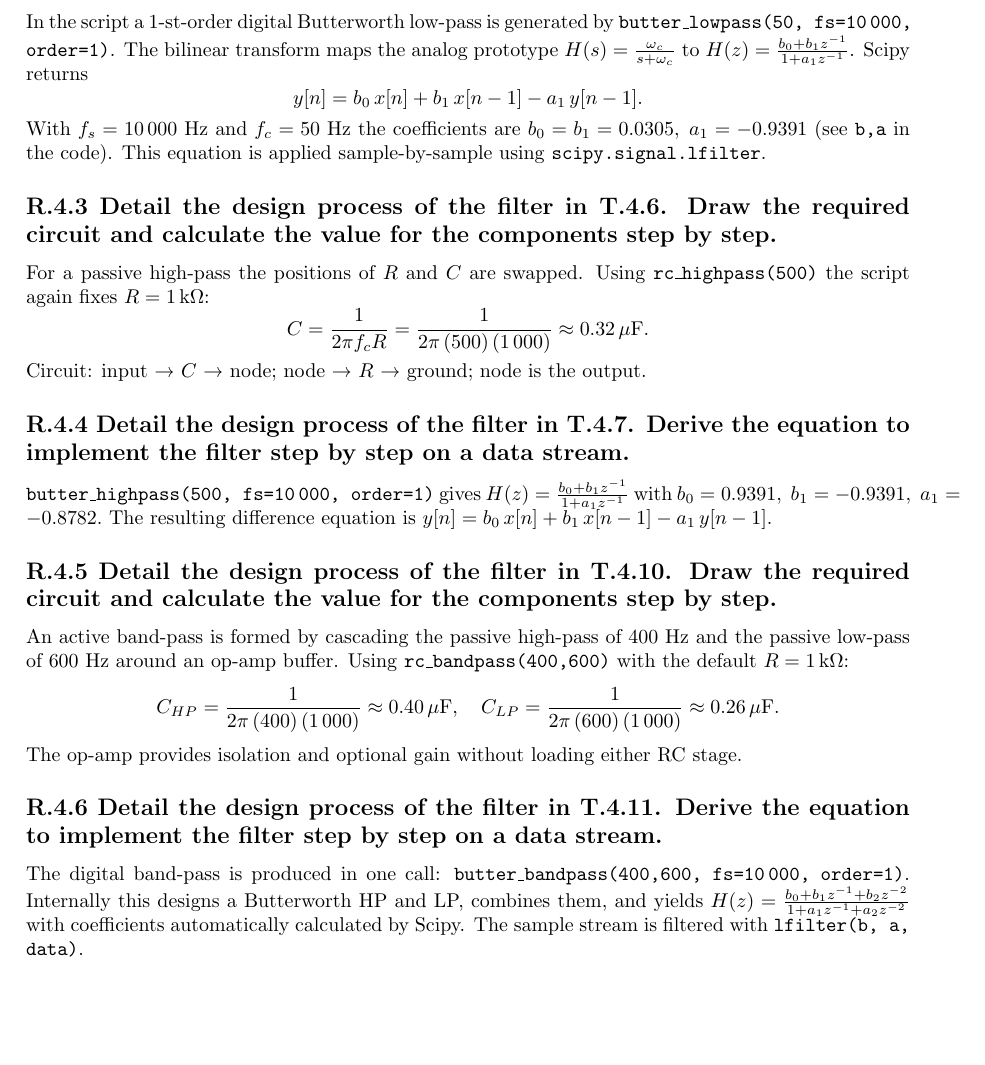
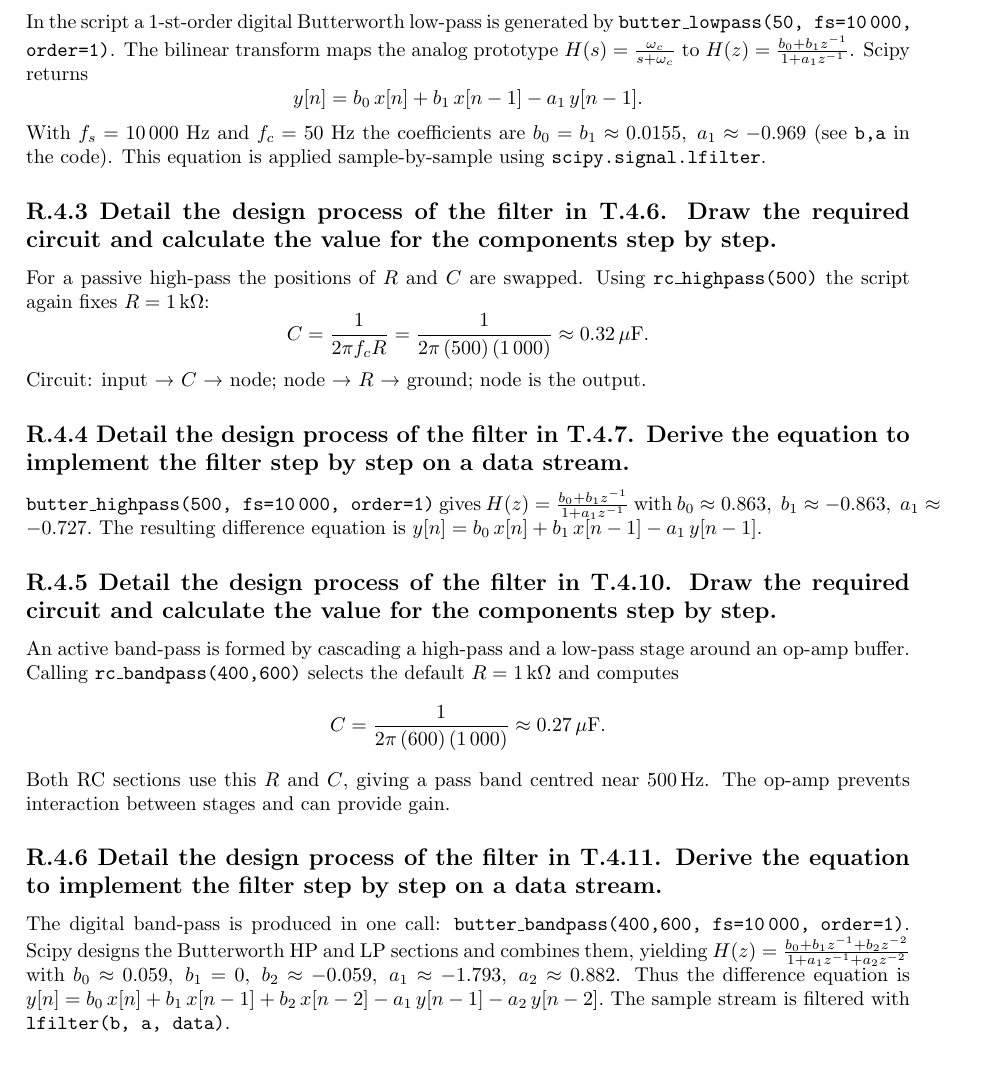
Before and after one commit to HUQiancheng/hsa_t5, a LaTeX document (reports/HSA_Report_5.tex): part of page 7 of 8, cut so that both start at the same text, the shorter picture padded with empty space. Compiled offline with pdfLaTeX.

Commit message:
expand bandpass filter explanation

```diff
--- a/reports/HSA_Report_5.tex
+++ b/reports/HSA_Report_5.tex
@@ -203,7 +203,7 @@ The bilinear transform maps the analog prototype \( H(s)=\frac{\omega_c}{s+\omeg
 Scipy returns
 \[ y[n]=b_0\,x[n]+b_1\,x[n-1]-a_1\,y[n-1]. \]
 With \(f_s=10\,000\) Hz and \(f_c=50\) Hz the coefficients are
-\( b_0=b_1=0.0305,\; a_1=-0.9391 \) (see \texttt{b,a} in the code).
+\( b_0=b_1\approx0.0155,\; a_1\approx-0.969 \) (see \texttt{b,a} in the code).
 This equation is applied sample-by-sample using \texttt{scipy.signal.lfilter}.
 
 %---------------------------------------------------------------
@@ -221,29 +221,33 @@ Circuit: input → $C$ → node; node → $R$ → ground; node is the output.
 
 \texttt{butter\_highpass(500, fs=10\,000, order=1)} gives
 \( H(z)=\frac{b_0+b_1z^{-1}}{1+a_1z^{-1}} \) with
-\( b_0= 0.9391,\; b_1=-0.9391,\; a_1=-0.8782. \)
+\( b_0\approx0.863,\; b_1\approx-0.863,\; a_1\approx-0.727. \)
 The resulting difference equation is
 \( y[n]=b_0\,x[n]+b_1\,x[n-1]-a_1\,y[n-1]. \)
 
 %---------------------------------------------------------------
 \subsection*{R.4.5 Detail the design process of the filter in T.4.10. Draw the required circuit and calculate the value for the components step by step.}
 
-An active band-pass is formed by cascading the passive high-pass of 400 Hz and the passive low-pass of 600 Hz around an op-amp buffer.
-Using \texttt{rc\_bandpass(400,600)} with the default $R=1\,\mathrm{k}\Omega$:
+An active band-pass is formed by cascading a high-pass and a low-pass stage around an op-amp buffer.
+Calling \texttt{rc\_bandpass(400,600)} selects the default $R=1\,\mathrm{k}\Omega$ and computes
 \[
-C_{HP}=\frac{1}{2\pi\,(400)\,(1\,000)}\approx 0.40\,\mu\mathrm{F},\quad
-C_{LP}=\frac{1}{2\pi\,(600)\,(1\,000)}\approx 0.26\,\mu\mathrm{F}.
+C=\frac{1}{2\pi\,(600)\,(1\,000)}\approx0.27\,\mu\mathrm{F}.
 \]
-The op-amp provides isolation and optional gain without loading either RC stage.
+Both RC sections use this $R$ and $C$, giving a pass band centred near $500\,$Hz. The op-amp prevents interaction between stages and can provide gain.
 
 %---------------------------------------------------------------
 \subsection*{R.4.6 Detail the design process of the filter in T.4.11. Derive the equation to implement the filter step by step on a data stream.}
 
 The digital band-pass is produced in one call:
 \texttt{butter\_bandpass(400,600, fs=10\,000, order=1)}.
-Internally this designs a Butterworth HP and LP, combines them, and yields
-\( H(z)=\frac{b_0+b_1z^{-1}+b_2z^{-2}}{1+a_1z^{-1}+a_2z^{-2}} \)
-with coefficients automatically calculated by Scipy.
+Scipy designs the Butterworth HP and LP sections and combines them, yielding
+\(
+  H(z)=\frac{b_0+b_1z^{-1}+b_2z^{-2}}{1+a_1z^{-1}+a_2z^{-2}}
+\)
+with
+\(b_0\approx0.059,\; b_1=0,\; b_2\approx-0.059,\; a_1\approx-1.793,\; a_2\approx0.882\).
+Thus the difference equation is
+\(y[n]=b_0\,x[n]+b_1\,x[n-1]+b_2\,x[n-2]-a_1\,y[n-1]-a_2\,y[n-2].\)
 The sample stream is filtered with \texttt{lfilter(b, a, data)}.
 
 %---------------------------------------------------------------
```
